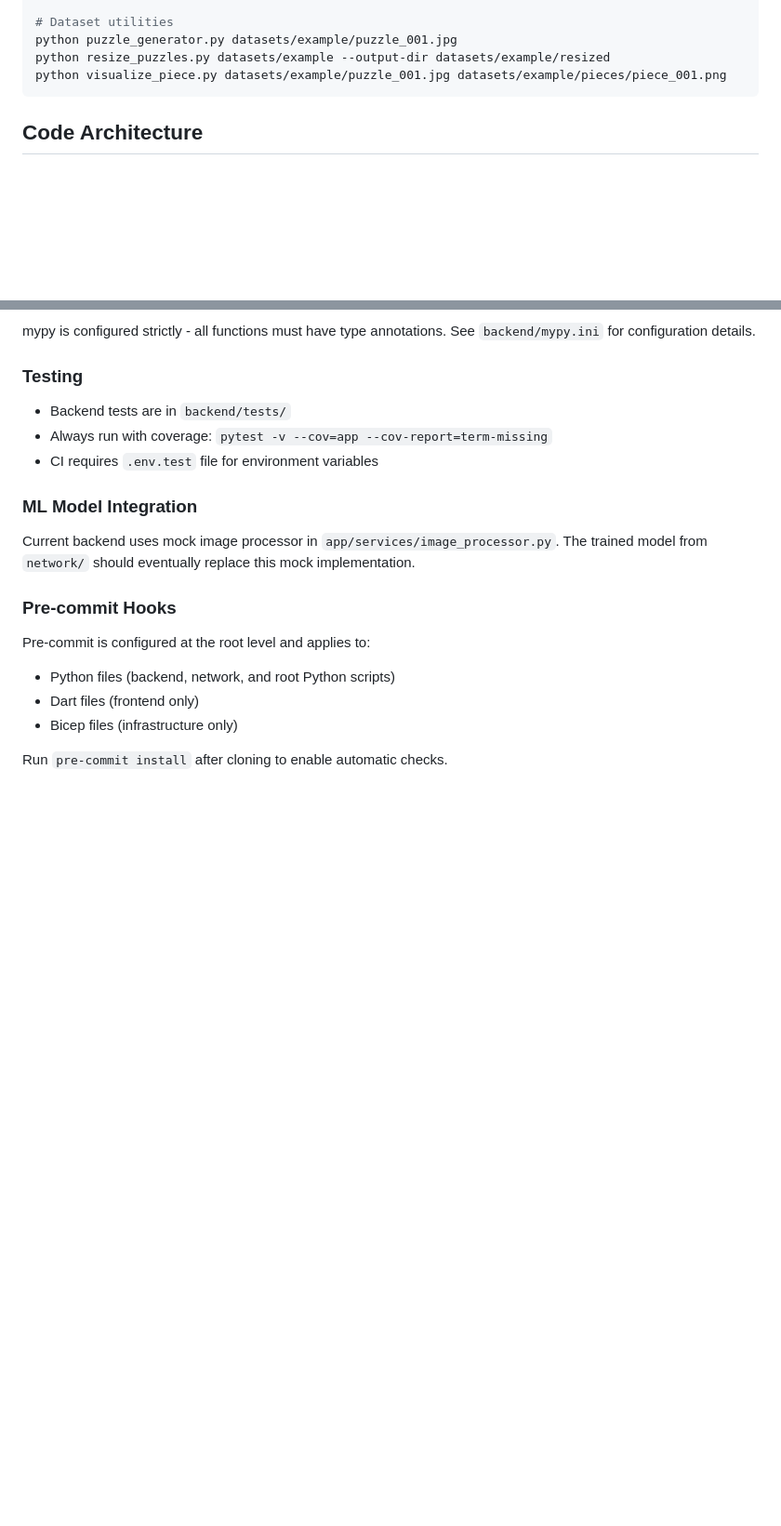
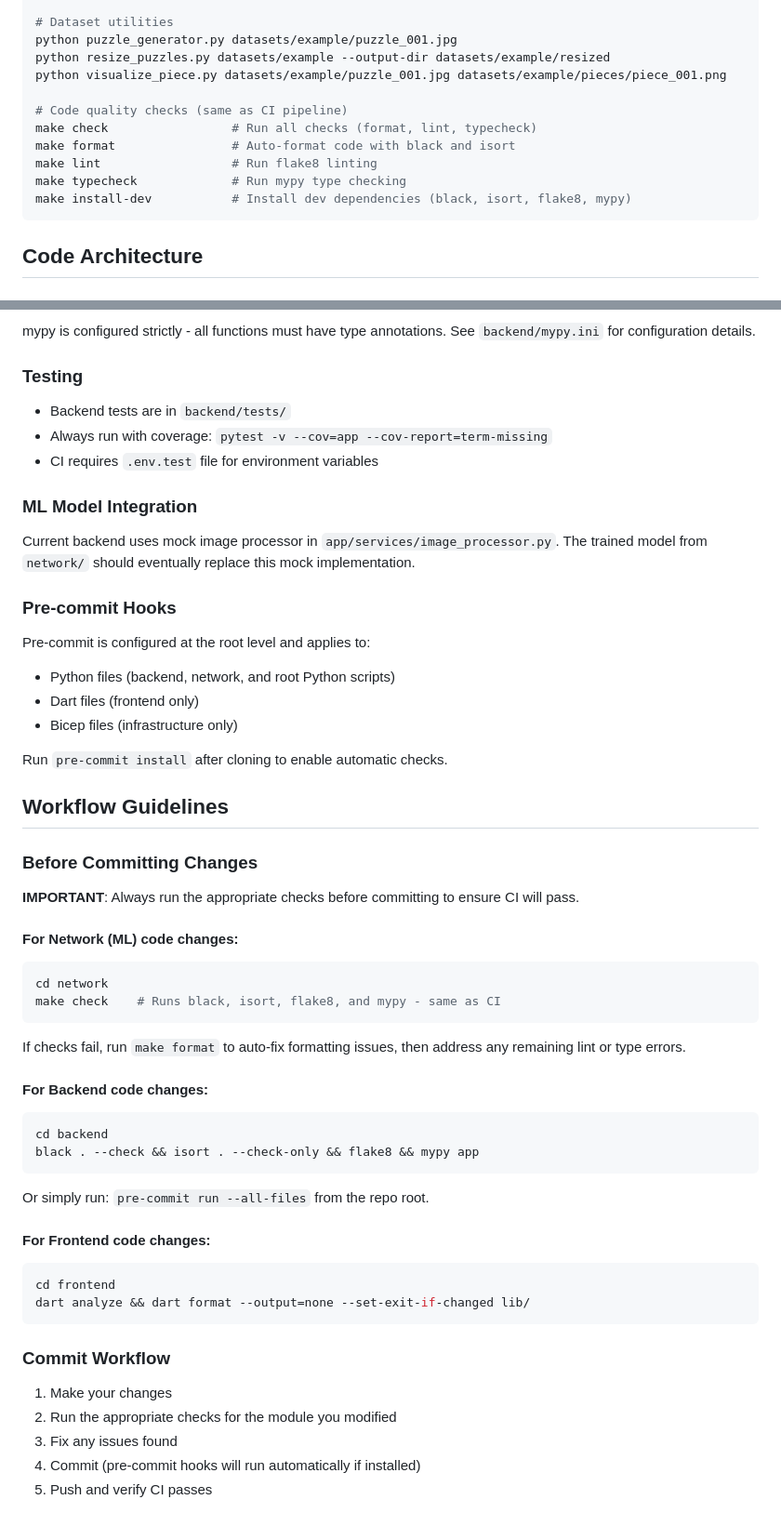
Before and after one commit to claust/pussel, a Markdown page: CLAUDE.md, 2 parts joined by grey strips. Shown at 93% size. Rendered like a GitHub page; blank space fills up the shorter version.

Commit message:
docs: add workflow guidelines for running CI checks locally
Update CLAUDE.md with:
- Network module Makefile commands in Common Commands section
- New Workflow Guidelines section explaining how to run checks before
  committing for each module (network, backend, frontend)
- Clear commit workflow steps

This ensures future Claude Code sessions know to run `make check` in the
network folder before committing changes.

🤖 Generated with [Claude Code](https://claude.com/claude-code)

Co-Authored-By: Claude Opus 4.5 <noreply@anthropic.com>

````diff
--- a/CLAUDE.md
+++ b/CLAUDE.md
@@ -84,6 +84,13 @@ tensorboard --logdir=logs
 python puzzle_generator.py datasets/example/puzzle_001.jpg
 python resize_puzzles.py datasets/example --output-dir datasets/example/resized
 python visualize_piece.py datasets/example/puzzle_001.jpg datasets/example/pieces/piece_001.png
+
+# Code quality checks (same as CI pipeline)
+make check                 # Run all checks (format, lint, typecheck)
+make format                # Auto-format code with black and isort
+make lint                  # Run flake8 linting
+make typecheck             # Run mypy type checking
+make install-dev           # Install dev dependencies (black, isort, flake8, mypy)
 ```
 
 ## Code Architecture
@@ -173,3 +180,38 @@ Pre-commit is configured at the root level and applies to:
 - Bicep files (infrastructure only)
 
 Run `pre-commit install` after cloning to enable automatic checks.
+
+## Workflow Guidelines
+
+### Before Committing Changes
+
+**IMPORTANT**: Always run the appropriate checks before committing to ensure CI will pass.
+
+#### For Network (ML) code changes:
+```bash
+cd network
+make check    # Runs black, isort, flake8, and mypy - same as CI
+```
+
+If checks fail, run `make format` to auto-fix formatting issues, then address any remaining lint or type errors.
+
+#### For Backend code changes:
+```bash
+cd backend
+black . --check && isort . --check-only && flake8 && mypy app
+```
+
+Or simply run: `pre-commit run --all-files` from the repo root.
+
+#### For Frontend code changes:
+```bash
+cd frontend
+dart analyze && dart format --output=none --set-exit-if-changed lib/
+```
+
+### Commit Workflow
+1. Make your changes
+2. Run the appropriate checks for the module you modified
+3. Fix any issues found
+4. Commit (pre-commit hooks will run automatically if installed)
+5. Push and verify CI passes
````
